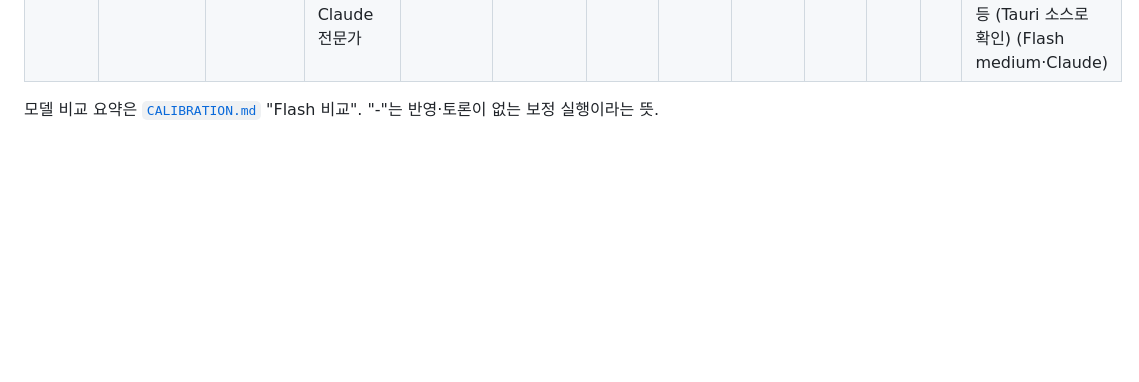
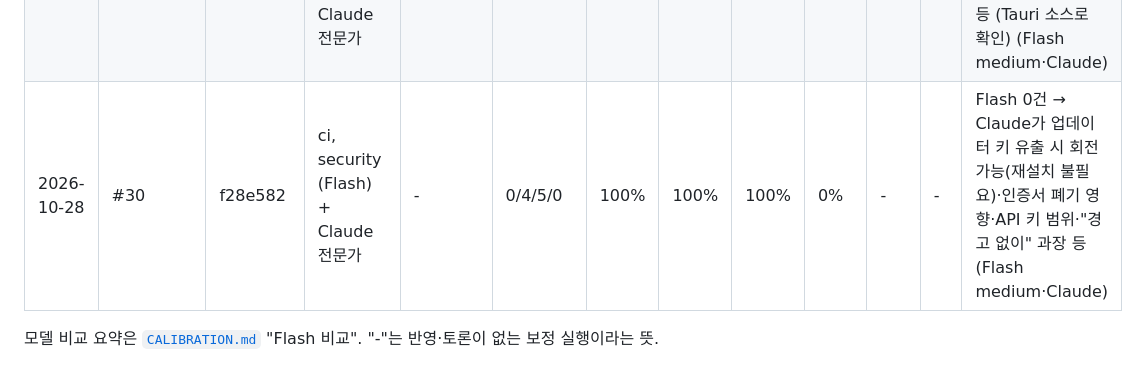
Before and after one commit to jhkwim/waitscape, a Markdown page: .github/review/metrics.md, the part around the change. Rendered like a GitHub page; blank space fills up the shorter version.

Commit message:
chore(review): #30 리뷰 지표
Co-Authored-By: Claude Opus 5.5 <noreply@anthropic.com>

```diff
--- a/.github/review/metrics.md
+++ b/.github/review/metrics.md
@@ -28,5 +28,6 @@
 | 2026-10-28 | #23 | 85d785f | ci, security (Flash) + Claude 전문가 | 111 | 0/1/3/0 | 100% | 100% | 100% | 0% | - | - | Flash 0건 → Claude가 다리 버전 Latest 누락 시 조용히 끊김(🟡)·주석·리다이렉트 호스트·정리 시점 (Flash medium·Claude) |
 | 2026-10-28 | #26 | 5f022e0 | ci (Flash) + Claude 전문가 | - | 0/2/4/0 | 100% | 100% | 100% | 0% | 한국어 창 제목은 사용자 스크린샷과 같음 | - | Flash 0건 → Claude가 `**[완료]**를` 굵게 깨짐·남은 옛 문구 등 6건 (Flash medium·Claude) |
 | 2026-10-28 | #28 | 96020b7 | ci, security (Flash) + Claude 전문가 | - | 0/4/6/0 | 100% | 100% | 100% | 0% | - | - | Flash 0건 → Claude가 umask가 빌드 전체에 걸림·pipefail 거짓 실패·dmg 미공증 등 (Tauri 소스로 확인) (Flash medium·Claude) |
+| 2026-10-28 | #30 | f28e582 | ci, security (Flash) + Claude 전문가 | - | 0/4/5/0 | 100% | 100% | 100% | 0% | - | - | Flash 0건 → Claude가 업데이터 키 유출 시 회전 가능(재설치 불필요)·인증서 폐기 영향·API 키 범위·"경고 없이" 과장 등 (Flash medium·Claude) |
 
 모델 비교 요약은 [`CALIBRATION.md`](CALIBRATION.md) "Flash 비교". "-"는 반영·토론이 없는 보정 실행이라는 뜻.
```
